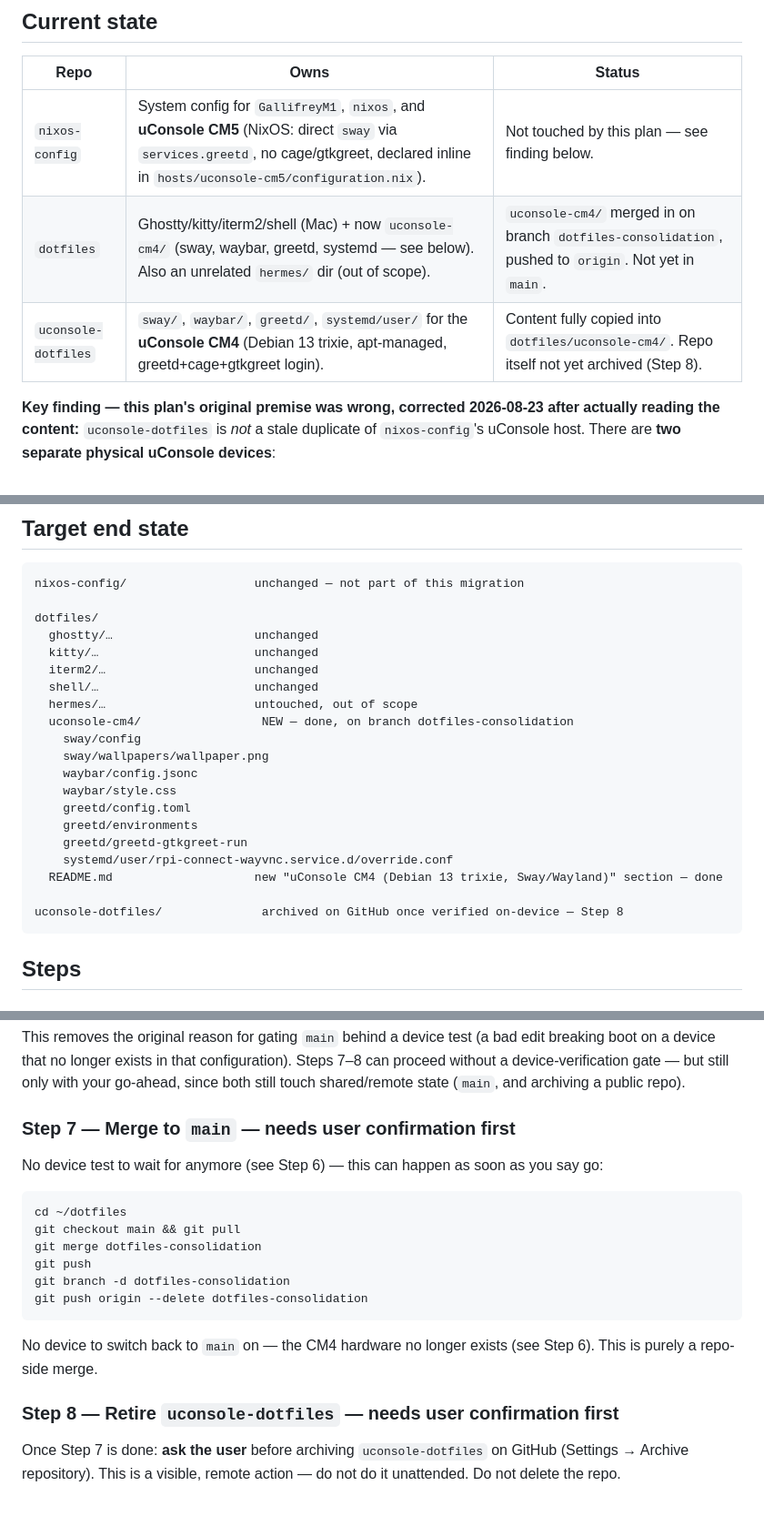
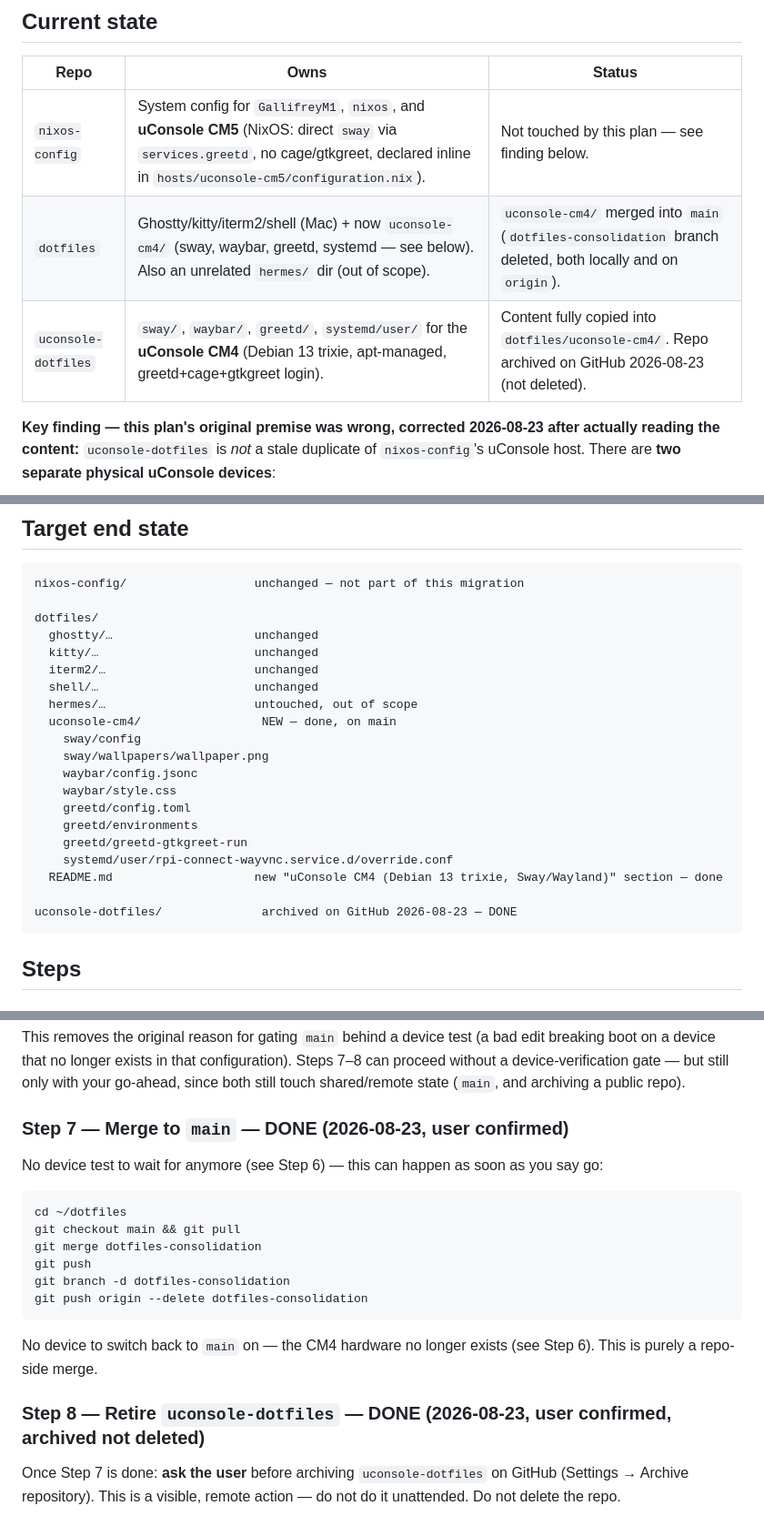
Before and after one commit to silly82/dotfiles, a Markdown page: MIGRATION_PLAN.md, 3 parts joined by grey strips. Shown at 91% size. GitHub-like rendering.

````diff
--- a/MIGRATION_PLAN.md
+++ b/MIGRATION_PLAN.md
@@ -24,8 +24,8 @@ End state: exactly **two** repos, no permanent branches-per-machine.
 | Repo | Owns | Status |
 |---|---|---|
 | `nixos-config` | System config for `GallifreyM1`, `nixos`, and **uConsole CM5** (NixOS: direct `sway` via `services.greetd`, no cage/gtkgreet, declared inline in `hosts/uconsole-cm5/configuration.nix`). | Not touched by this plan — see finding below. |
-| `dotfiles` | Ghostty/kitty/iterm2/shell (Mac) + now `uconsole-cm4/` (sway, waybar, greetd, systemd — see below). Also an unrelated `hermes/` dir (out of scope). | `uconsole-cm4/` merged in on branch `dotfiles-consolidation`, pushed to `origin`. Not yet in `main`. |
-| `uconsole-dotfiles` | `sway/`, `waybar/`, `greetd/`, `systemd/user/` for the **uConsole CM4** (Debian 13 trixie, apt-managed, greetd+cage+gtkgreet login). | Content fully copied into `dotfiles/uconsole-cm4/`. Repo itself not yet archived (Step 8). |
+| `dotfiles` | Ghostty/kitty/iterm2/shell (Mac) + now `uconsole-cm4/` (sway, waybar, greetd, systemd — see below). Also an unrelated `hermes/` dir (out of scope). | `uconsole-cm4/` merged into `main` (`dotfiles-consolidation` branch deleted, both locally and on `origin`). |
+| `uconsole-dotfiles` | `sway/`, `waybar/`, `greetd/`, `systemd/user/` for the **uConsole CM4** (Debian 13 trixie, apt-managed, greetd+cage+gtkgreet login). | Content fully copied into `dotfiles/uconsole-cm4/`. Repo archived on GitHub 2026-08-23 (not deleted). |
 
 **Key finding — this plan's original premise was wrong, corrected 2026-08-23 after actually reading the content:** `uconsole-dotfiles` is *not* a stale duplicate of `nixos-config`'s uConsole host. There are **two separate physical uConsole devices**:
 
@@ -45,7 +45,7 @@ dotfiles/
   iterm2/…                     unchanged
   shell/…                      unchanged
   hermes/…                     untouched, out of scope
-  uconsole-cm4/                 NEW — done, on branch dotfiles-consolidation
+  uconsole-cm4/                 NEW — done, on main
     sway/config
     sway/wallpapers/wallpaper.png
     waybar/config.jsonc
@@ -56,7 +56,7 @@ dotfiles/
     systemd/user/rpi-connect-wayvnc.service.d/override.conf
   README.md                    new "uConsole CM4 (Debian 13 trixie, Sway/Wayland)" section — done
 
-uconsole-dotfiles/              archived on GitHub once verified on-device — Step 8
+uconsole-dotfiles/              archived on GitHub 2026-08-23 — DONE
 ```
 
 ## Steps
@@ -111,7 +111,7 @@ Pushed to `origin/dotfiles-consolidation` on `github.com/silly82/dotfiles`. `nix
 
 This removes the original reason for gating `main` behind a device test (a bad edit breaking boot on a device that no longer exists in that configuration). Steps 7–8 can proceed without a device-verification gate — but still only with your go-ahead, since both still touch shared/remote state (`main`, and archiving a public repo).
 
-### Step 7 — Merge to `main` — needs user confirmation first
+### Step 7 — Merge to `main` — DONE (2026-08-23, user confirmed)
 
 No device test to wait for anymore (see Step 6) — this can happen as soon as you say go:
 
@@ -126,7 +126,7 @@ git push origin --delete dotfiles-consolidation
 
 No device to switch back to `main` on — the CM4 hardware no longer exists (see Step 6). This is purely a repo-side merge.
 
-### Step 8 — Retire `uconsole-dotfiles` — needs user confirmation first
+### Step 8 — Retire `uconsole-dotfiles` — DONE (2026-08-23, user confirmed, archived not deleted)
 
 Once Step 7 is done: **ask the user** before archiving `uconsole-dotfiles` on GitHub (Settings → Archive repository). This is a visible, remote action — do not do it unattended. Do not delete the repo.
 
````
Also changed, not shown: other parts of MIGRATION_PLAN.md (+8 -8 lines).
